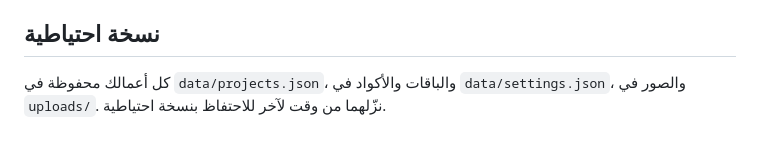
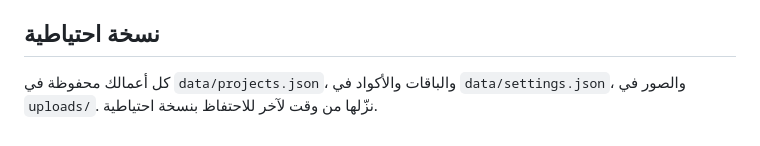
Before and after one commit to qasem1388/qasem, a Markdown page: دليل-الرفع-على-Namecheap.md, the part around the change. GitHub-like rendering.

Commit message:
Fix wording in upload guide
Co-Authored-By: Claude Opus 5.5 <noreply@anthropic.com>
Claude-Session: https://claude.ai/code/session_01SUAcGKFhu4Am3DDydyieq5

```diff
--- a/دليل-الرفع-على-Namecheap.md
+++ b/دليل-الرفع-على-Namecheap.md
@@ -58,4 +58,4 @@ uploads/          ← صور المشاريع
 
 ## نسخة احتياطية
 
-كل أعمالك محفوظة في `data/projects.json`، والباقات والأكواد في `data/settings.json`، والصور في `uploads/`. نزّلهما من وقت لآخر للاحتفاظ بنسخة احتياطية.
+كل أعمالك محفوظة في `data/projects.json`، والباقات والأكواد في `data/settings.json`، والصور في `uploads/`. نزّلها من وقت لآخر للاحتفاظ بنسخة احتياطية.
```
